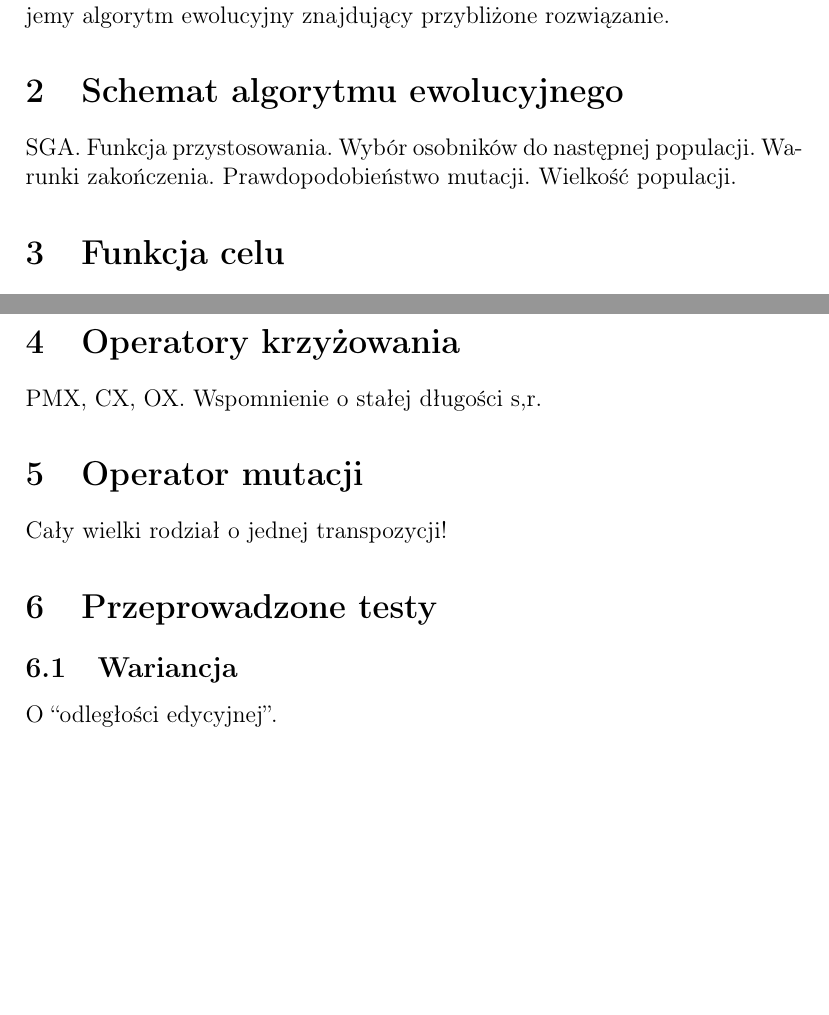
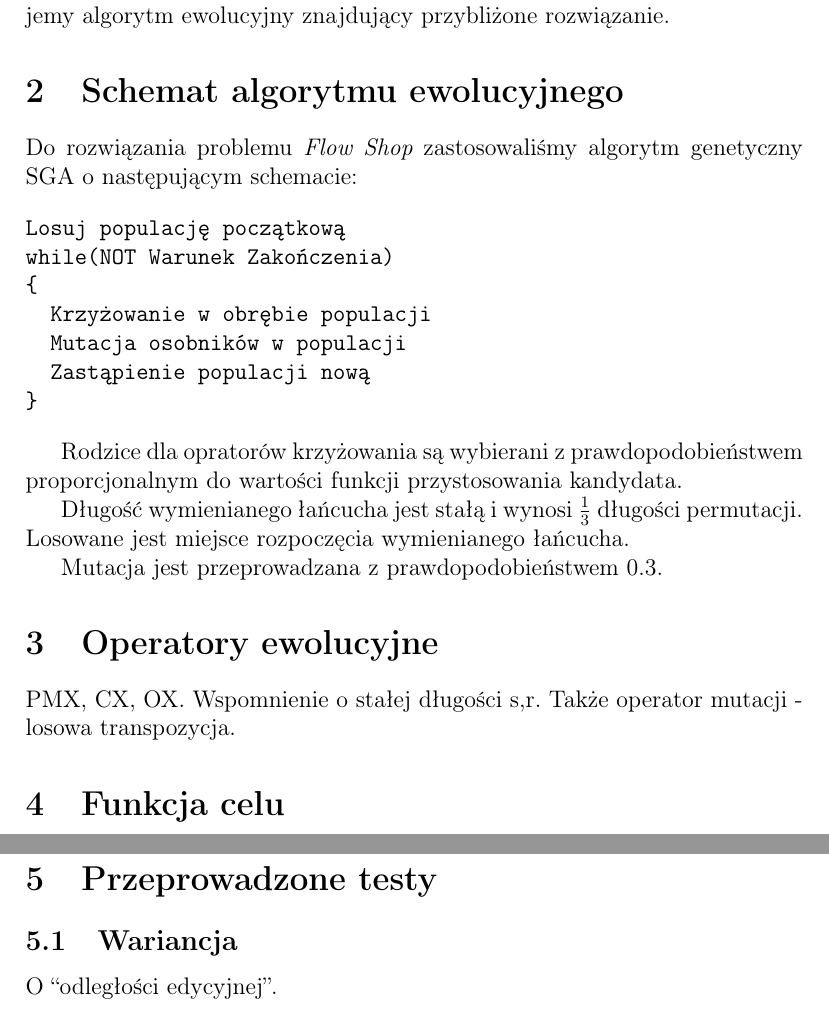
Before and after one commit to karpiu/evo, a LaTeX document (doc/report.tex): two parts of pages 2 and 3 of 3, joined at a grey line, cut so that both start at the same text, the shorter picture padded with empty space. Compiled offline with pdfLaTeX.

Commit message:
Schema of SGA.

```diff
--- a/doc/report.tex
+++ b/doc/report.tex
@@ -1,4 +1,5 @@
 \documentclass[12pt]{article}
+\usepackage{listings}
 \usepackage[utf8]{inputenc}
 \usepackage[T1]{fontenc}
 \usepackage[polish]{babel}
@@ -28,8 +29,30 @@ Tak zdefiniowany problem jest NP-trundy. W niniejszej pracy prezentujemy algoryt
 
 \section{Schemat algorytmu ewolucyjnego}
 
-SGA. Funkcja przystosowania. Wybór osobników do następnej populacji.
-Warunki zakończenia. Prawdopodobieństwo mutacji. Wielkość populacji.
+Do rozwiązania problemu {\em Flow Shop} zastosowaliśmy algorytm
+genetyczny SGA o następującym schemacie:
+
+\begin{verbatim}
+Losuj populację początkową
+while(NOT Warunek Zakończenia)
+{
+  Krzyżowanie w obrębie populacji
+  Mutacja osobników w populacji
+  Zastąpienie populacji nową
+}
+\end{verbatim}
+
+Rodzice dla opratorów krzyżowania są wybierani z prawdopodobieństwem
+proporcjonalnym do wartości funkcji przystosowania kandydata.
+
+Długość wymienianego łańcucha jest stałą i wynosi $\frac{1}{3}$ długości
+permutacji. Losowane jest miejsce rozpoczęcia wymienianego łańcucha.
+
+Mutacja jest przeprowadzana z prawdopodobieństwem 0.3.
+
+\section{Operatory ewolucyjne}
+PMX, CX, OX. Wspomnienie o stałej długości s,r.
+Także operator mutacji - losowa transpozycja.
 
 \section{Funkcja celu}
 
@@ -56,10 +79,6 @@ Wartość funkcji $C_{max}$ wyraża się wzorem rekurencyjnym:
 
 Warto zauważyć, że do obliczenia $C_{max}$ można zastosować algorytm dynamiczny.
 
-\section{Operatory krzyżowania}
-PMX, CX, OX. Wspomnienie o stałej długości s,r.
-\section{Operator mutacji}
-Cały wielki rodział o jednej transpozycji!
 \section{Przeprowadzone testy}
 \subsection{Wariancja}
 O ``odległości edycyjnej''.
```
Also changed, not shown: doc/report.tex (2 more changed lines).
